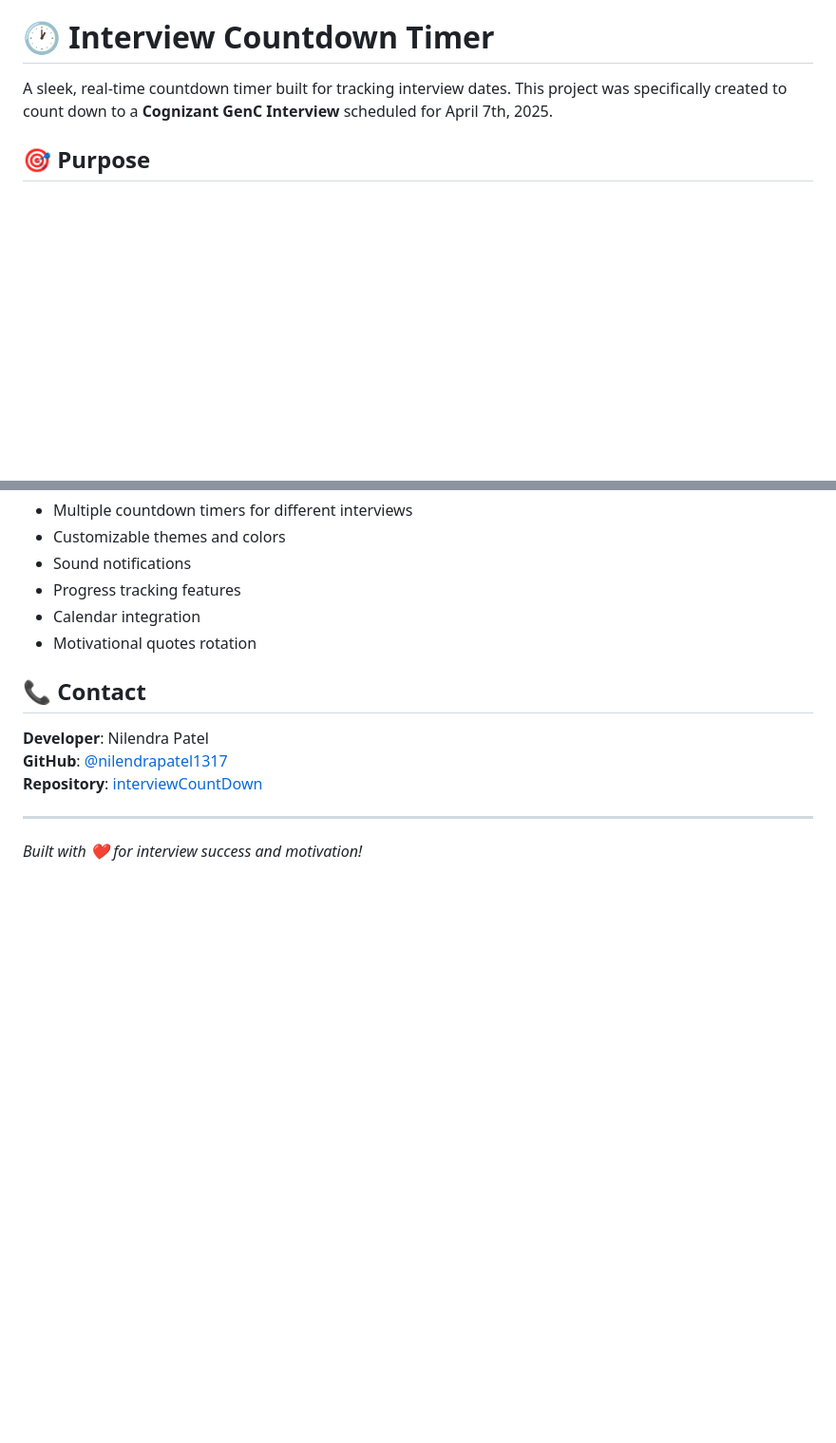
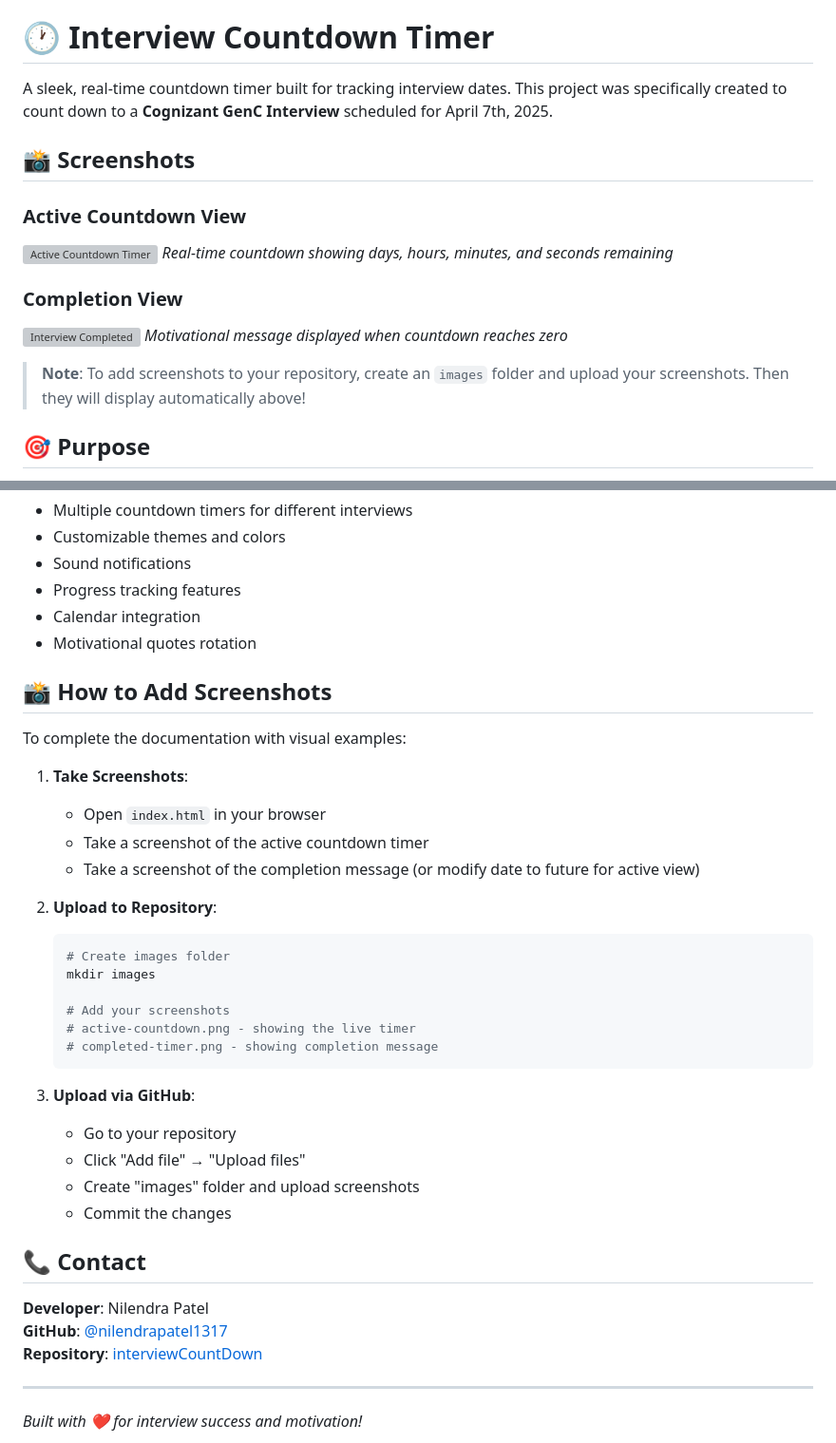
Before and after one commit to nilendrapatel1317/interviewCountDown, a Markdown page: README.md, 2 parts joined by grey strips. Shown at 95% size. Drawn GitHub-style; blank space fills up the shorter version; grey boxes are pictures that could not be loaded.

Commit message:
Add screenshots section to README with instructions

````diff
--- a/README.md
+++ b/README.md
@@ -1,6 +1,18 @@
 # 🕐 Interview Countdown Timer
 
 A sleek, real-time countdown timer built for tracking interview dates. This project was specifically created to count down to a **Cognizant GenC Interview** scheduled for April 7th, 2025.
+
+## 📸 Screenshots
+
+### Active Countdown View
+![Active Countdown Timer](images/active-countdown.png)
+*Real-time countdown showing days, hours, minutes, and seconds remaining*
+
+### Completion View
+![Interview Completed](images/completed-timer.png)
+*Motivational message displayed when countdown reaches zero*
+
+> **Note**: To add screenshots to your repository, create an `images` folder and upload your screenshots. Then they will display automatically above!
 
 ## 🎯 Purpose
 
@@ -142,6 +154,31 @@ Potential improvements could include:
 - Calendar integration
 - Motivational quotes rotation
 
+## 📸 How to Add Screenshots
+
+To complete the documentation with visual examples:
+
+1. **Take Screenshots**:
+   - Open `index.html` in your browser
+   - Take a screenshot of the active countdown timer
+   - Take a screenshot of the completion message (or modify date to future for active view)
+
+2. **Upload to Repository**:
+   ```bash
+   # Create images folder
+   mkdir images
+
+   # Add your screenshots
+   # active-countdown.png - showing the live timer
+   # completed-timer.png - showing completion message
+   ```
+
+3. **Upload via GitHub**:
+   - Go to your repository
+   - Click "Add file" → "Upload files"
+   - Create "images" folder and upload screenshots
+   - Commit the changes
+
 ## 📞 Contact
 
 **Developer**: Nilendra Patel
````
